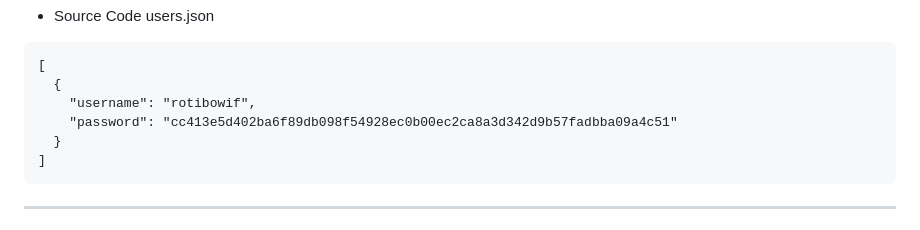
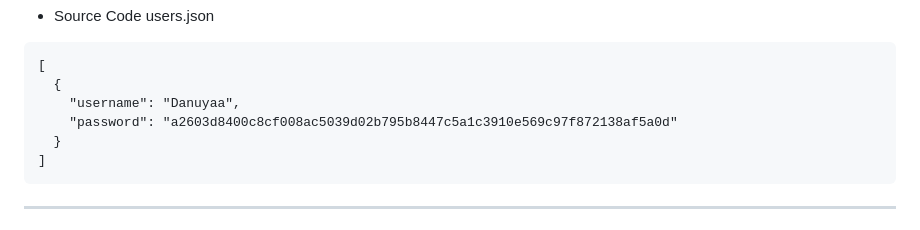
Before and after one commit to Danuyaa/KPL_Danuar_Ihza_Mahendra_2211104084_SE063, a Markdown page: 15_Refactoring/Jurnal_15.md, the part around the change. Drawn GitHub-style.

````diff
--- a/15_Refactoring/Jurnal_15.md
+++ b/15_Refactoring/Jurnal_15.md
@@ -135,8 +135,8 @@ rl.question("Ketik '1' untuk Register, '2' untuk Login: ", (choice) => {
 ```
 [
   {
-    "username": "rotibowif",
-    "password": "cc413e5d402ba6f89db098f54928ec0b00ec2ca8a3d342d9b57fadbba09a4c51"
+    "username": "Danuyaa",
+    "password": "a2603d8400c8cf008ac5039d02b795b8447c5a1c3910e569c97f872138af5a0d"
   }
 ]
 ```
````
